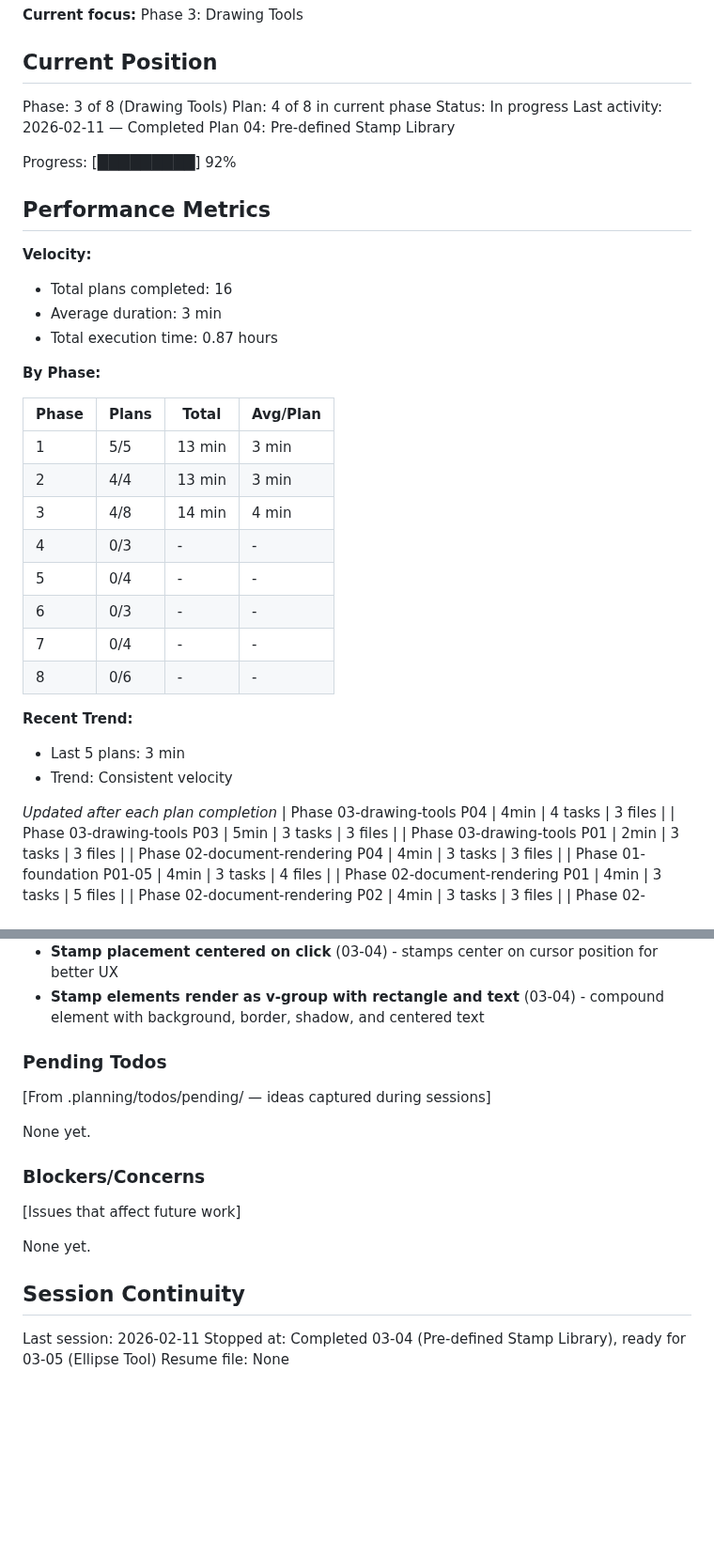
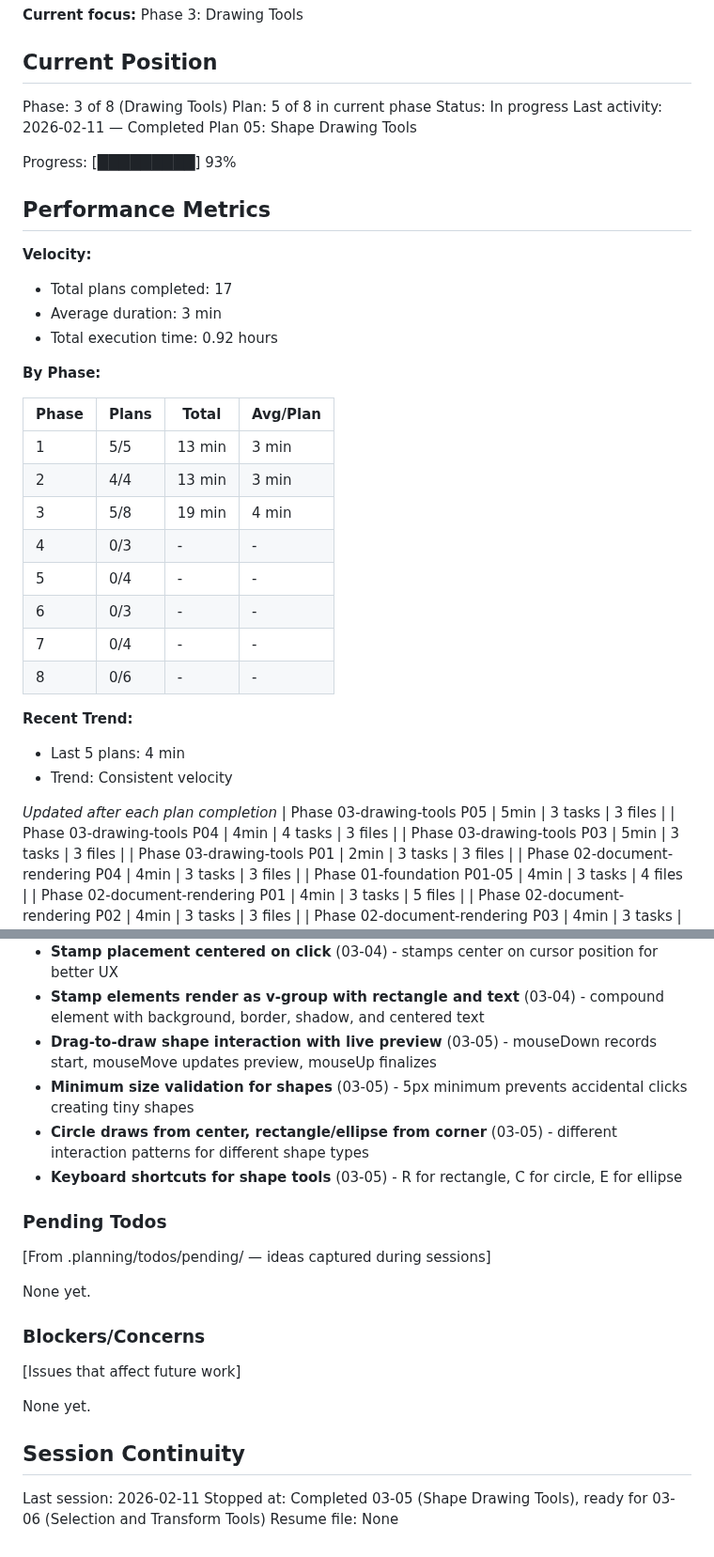
Before and after one commit to alaw989/vp-whiteboard, a Markdown page: .planning/STATE.md, 2 parts joined by grey strips. Shown at 94% size. GitHub-like rendering; blank space fills up the shorter version.

Commit message:
docs(03-05): complete shape drawing tools plan
- Created SUMMARY.md with implementation notes
- Updated STATE.md with current position and new decisions
- 3 tasks completed: shape state, ellipse rendering, toolbar integration
- All shape tools (rectangle, circle, ellipse) functional with keyboard shortcuts

```diff
--- a/.planning/STATE.md
+++ b/.planning/STATE.md
@@ -11,18 +11,18 @@ See: .planning/PROJECT.md (updated 2026-02-10)
 ## Current Position
 
 Phase: 3 of 8 (Drawing Tools)
-Plan: 4 of 8 in current phase
+Plan: 5 of 8 in current phase
 Status: In progress
-Last activity: 2026-02-11 — Completed Plan 04: Pre-defined Stamp Library
+Last activity: 2026-02-11 — Completed Plan 05: Shape Drawing Tools
 
-Progress: [█████████] 92%
+Progress: [█████████] 93%
 
 ## Performance Metrics
 
 **Velocity:**
-- Total plans completed: 16
+- Total plans completed: 17
 - Average duration: 3 min
-- Total execution time: 0.87 hours
+- Total execution time: 0.92 hours
 
 **By Phase:**
 
@@ -30,7 +30,7 @@ Progress: [█████████] 92%
 |-------|-------|-------|----------|
 | 1 | 5/5 | 13 min | 3 min |
 | 2 | 4/4 | 13 min | 3 min |
-| 3 | 4/8 | 14 min | 4 min |
+| 3 | 5/8 | 19 min | 4 min |
 | 4 | 0/3 | - | - |
 | 5 | 0/4 | - | - |
 | 6 | 0/3 | - | - |
@@ -38,10 +38,11 @@ Progress: [█████████] 92%
 | 8 | 0/6 | - | - |
 
 **Recent Trend:**
-- Last 5 plans: 3 min
+- Last 5 plans: 4 min
 - Trend: Consistent velocity
 
 *Updated after each plan completion*
+| Phase 03-drawing-tools P05 | 5min | 3 tasks | 3 files |
 | Phase 03-drawing-tools P04 | 4min | 4 tasks | 3 files |
 | Phase 03-drawing-tools P03 | 5min | 3 tasks | 3 files |
 | Phase 03-drawing-tools P01 | 2min | 3 tasks | 3 files |
@@ -98,6 +99,10 @@ Recent decisions affecting current work:
 - **Four pre-configured stamp types with color schemes** (03-04) - APPROVED (green), REVISED (amber), NOTE (blue), FOR REVIEW (red) for engineering workflow
 - **Stamp placement centered on click** (03-04) - stamps center on cursor position for better UX
 - **Stamp elements render as v-group with rectangle and text** (03-04) - compound element with background, border, shadow, and centered text
+- **Drag-to-draw shape interaction with live preview** (03-05) - mouseDown records start, mouseMove updates preview, mouseUp finalizes
+- **Minimum size validation for shapes** (03-05) - 5px minimum prevents accidental clicks creating tiny shapes
+- **Circle draws from center, rectangle/ellipse from corner** (03-05) - different interaction patterns for different shape types
+- **Keyboard shortcuts for shape tools** (03-05) - R for rectangle, C for circle, E for ellipse
 
 ### Pending Todos
 
@@ -114,5 +119,5 @@ None yet.
 ## Session Continuity
 
 Last session: 2026-02-11
-Stopped at: Completed 03-04 (Pre-defined Stamp Library), ready for 03-05 (Ellipse Tool)
+Stopped at: Completed 03-05 (Shape Drawing Tools), ready for 03-06 (Selection and Transform Tools)
 Resume file: None
```
Also changed, not shown: 1 other file.
